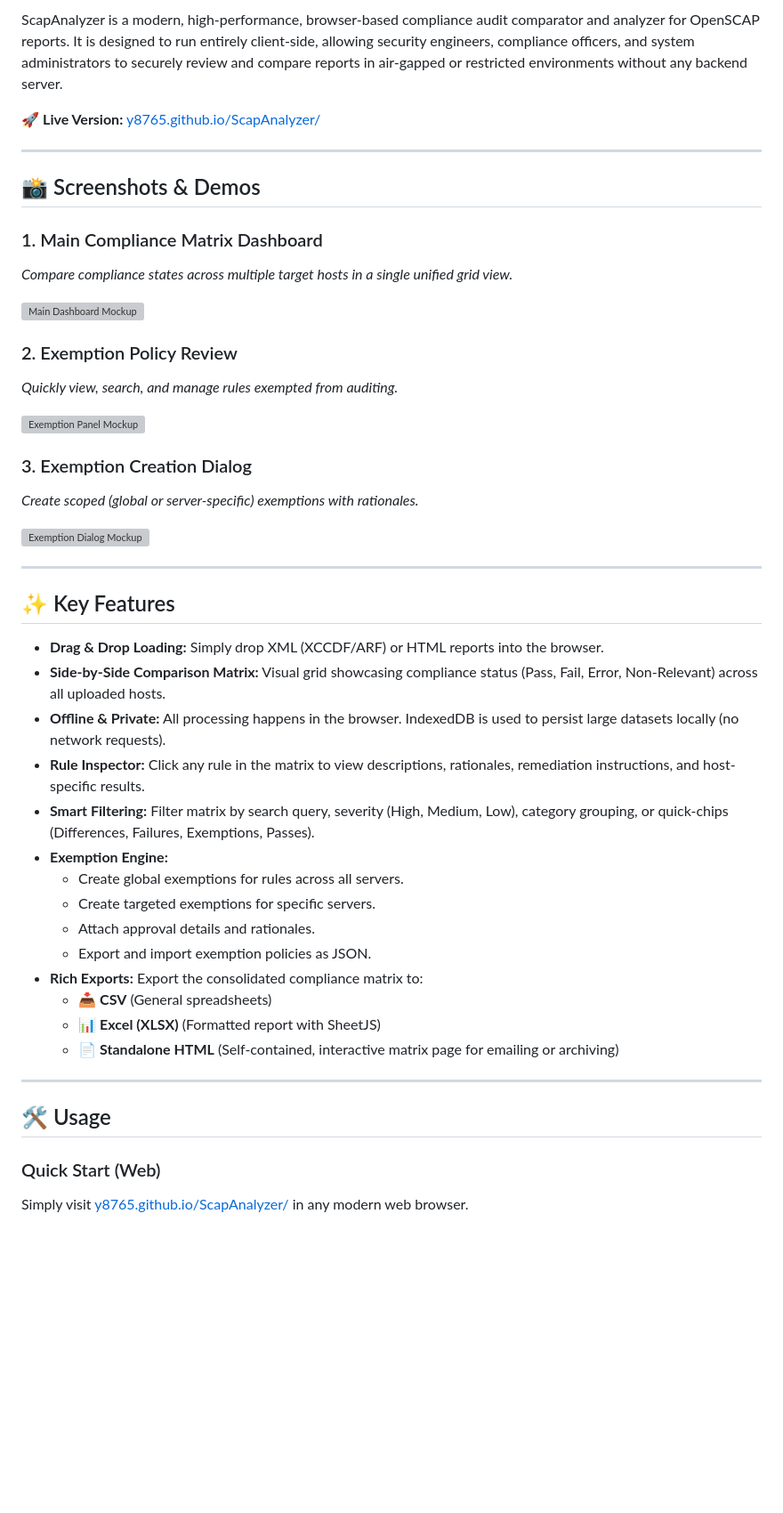
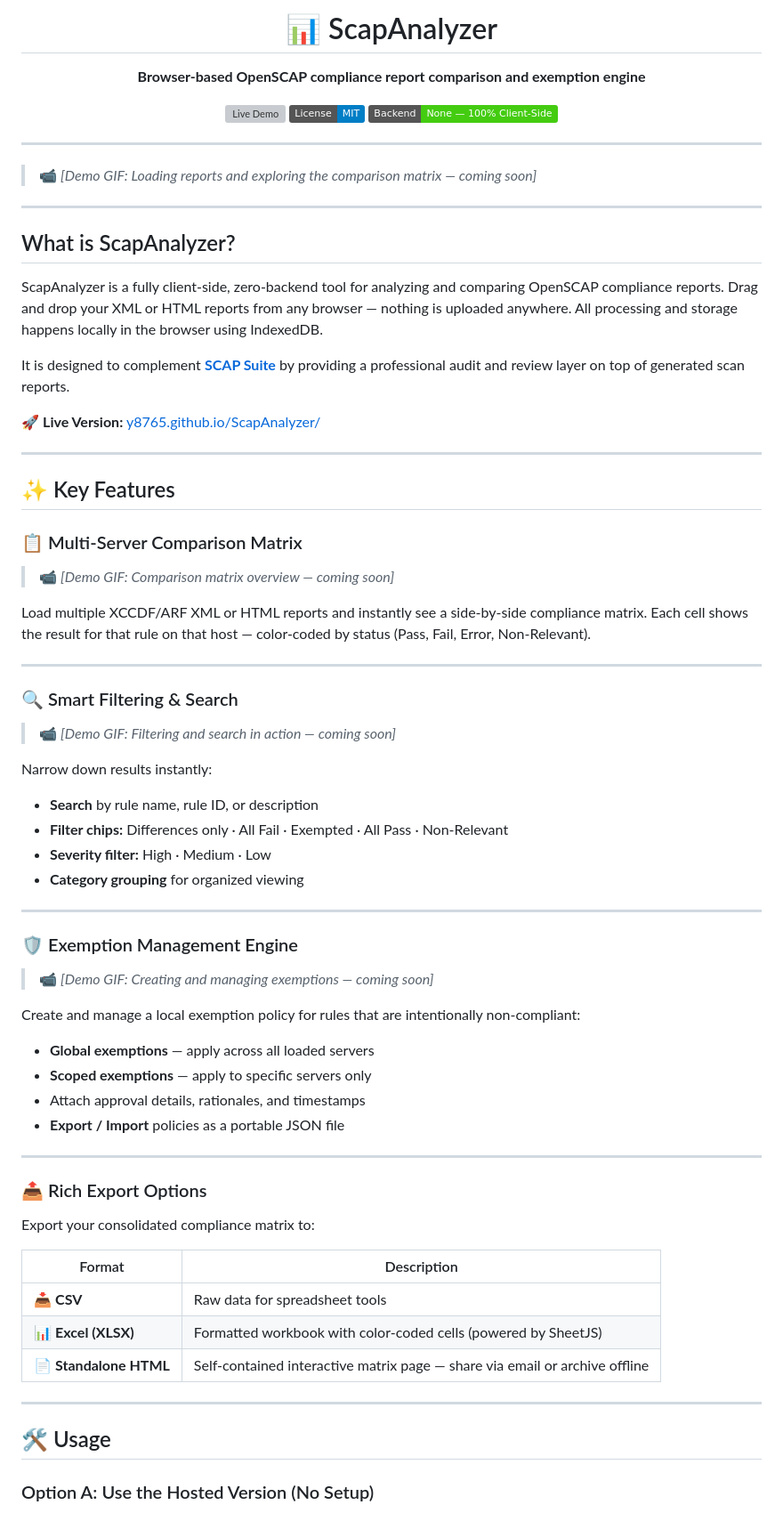
Before and after one commit to Y8765/ScapAnalyzer, a Markdown page: README.md, the part around one of its changes. Shown at 89% size. Drawn GitHub-style; badges without logos; blank space fills up the shorter version; grey boxes are pictures that could not be loaded.

Commit message:
Rewrite README: professional layout with GIF placeholders, feature breakdown, and SCAP Suite integration

```diff
--- a/README.md
+++ b/README.md
@@ -2,50 +2,81 @@
 
-ScapAnalyzer is a modern, high-performance, browser-based compliance audit comparator and analyzer for OpenSCAP reports. It is designed to run entirely client-side, allowing security engineers, compliance officers, and system administrators to securely review and compare reports in air-gapped or restricted environments without any backend server.
+# 📊 ScapAnalyzer
+
+**Browser-based OpenSCAP compliance report comparison and exemption engine**
+
+[![Live Demo](https://img.shields.io/badge/Live%20Demo-y8765.github.io%2FScapAnalyzer-blue?logo=github)](https://y8765.github.io/ScapAnalyzer/)
+[![License: MIT](https://img.shields.io/badge/License-MIT-blue.svg)](LICENSE)
+[![No Backend](https://img.shields.io/badge/Backend-None%20%E2%80%94%20100%25%20Client--Side-brightgreen)](https://y8765.github.io/ScapAnalyzer/)
+
+</div>
+
+---
+
+<!-- GIF PLACEHOLDER: Full overview — drag in 3-4 XML reports, watch the comparison matrix build, click a rule to inspect it -->
+> 📹 *[Demo GIF: Loading reports and exploring the comparison matrix — coming soon]*
+
+---
+
+## What is ScapAnalyzer?
+
+ScapAnalyzer is a fully client-side, zero-backend tool for analyzing and comparing OpenSCAP compliance reports. Drag and drop your XML or HTML reports from any browser — nothing is uploaded anywhere. All processing and storage happens locally in the browser using IndexedDB.
+
+It is designed to complement **[SCAP Suite](https://github.com/Y8765/ScapSuite)** by providing a professional audit and review layer on top of generated scan reports.
 
 🚀 **Live Version:** [y8765.github.io/ScapAnalyzer/](https://y8765.github.io/ScapAnalyzer/)
 
 ---
 
-## 📸 Screenshots & Demos
+## ✨ Key Features
 
-### 1. Main Compliance Matrix Dashboard
-*Compare compliance states across multiple target hosts in a single unified grid view.*
-<!-- Placeholder for Main Dashboard Screenshot or GIF -->
-![Main Dashboard Mockup](docs/screenshots/dashboard_mockup.webp)
+### 📋 Multi-Server Comparison Matrix
 
-### 2. Exemption Policy Review
-*Quickly view, search, and manage rules exempted from auditing.*
-<!-- Placeholder for Exemption Panel Screenshot -->
-![Exemption Panel Mockup](docs/screenshots/exemption_panel_mockup.webp)
+<!-- GIF PLACEHOLDER: Load 4-5 reports, show the matrix appearing with color-coded Pass/Fail/Error cells, hover over cells -->
+> 📹 *[Demo GIF: Comparison matrix overview — coming soon]*
 
-### 3. Exemption Creation Dialog
-*Create scoped (global or server-specific) exemptions with rationales.*
-<!-- Placeholder for Exemption Creation Dialog Screenshot -->
-![Exemption Dialog Mockup](docs/screenshots/exemption_dialog_mockup.webp)
+Load multiple XCCDF/ARF XML or HTML reports and instantly see a side-by-side compliance matrix. Each cell shows the result for that rule on that host — color-coded by status (Pass, Fail, Error, Non-Relevant).
 
 ---
 
-## ✨ Key Features
+### 🔍 Smart Filtering & Search
 
-- **Drag & Drop Loading:** Simply drop XML (XCCDF/ARF) or HTML reports into the browser.
-- **Side-by-Side Comparison Matrix:** Visual grid showcasing compliance status (Pass, Fail, Error, Non-Relevant) across all uploaded hosts.
-- **Offline & Private:** All processing happens in the browser. IndexedDB is used to persist large datasets locally (no network requests).
-- **Rule Inspector:** Click any rule in the matrix to view descriptions, rationales, remediation instructions, and host-specific results.
-- **Smart Filtering:** Filter matrix by search query, severity (High, Medium, Low), category grouping, or quick-chips (Differences, Failures, Exemptions, Passes).
-- **Exemption Engine:**
-  - Create global exemptions for rules across all servers.
-  - Create targeted exemptions for specific servers.
-  - Attach approval details and rationales.
-  - Export and import exemption policies as JSON.
-- **Rich Exports:** Export the consolidated compliance matrix to:
-  - 📥 **CSV** (General spreadsheets)
-  - 📊 **Excel (XLSX)** (Formatted report with SheetJS)
-  - 📄 **Standalone HTML** (Self-contained, interactive matrix page for emailing or archiving)
+<!-- GIF PLACEHOLDER: Type in the search bar, click filter chips (Differences / All Fail / Exempted), show the matrix updating in real-time -->
+> 📹 *[Demo GIF: Filtering and search in action — coming soon]*
+
+Narrow down results instantly:
+- **Search** by rule name, rule ID, or description
+- **Filter chips:** Differences only · All Fail · Exempted · All Pass · Non-Relevant
+- **Severity filter:** High · Medium · Low
+- **Category grouping** for organized viewing
+
+---
+
+### 🛡️ Exemption Management Engine
+
+<!-- GIF PLACEHOLDER: Open exemption dialog, fill in rule + reason + approver, show the rule turn "Exempted" in the matrix, export the JSON policy -->
+> 📹 *[Demo GIF: Creating and managing exemptions — coming soon]*
+
+Create and manage a local exemption policy for rules that are intentionally non-compliant:
+- **Global exemptions** — apply across all loaded servers
+- **Scoped exemptions** — apply to specific servers only
+- Attach approval details, rationales, and timestamps
+- **Export / Import** policies as a portable JSON file
+
+---
+
+### 📤 Rich Export Options
+
+Export your consolidated compliance matrix to:
+
+| Format | Description |
+|---|---|
+| 📥 **CSV** | Raw data for spreadsheet tools |
+| 📊 **Excel (XLSX)** | Formatted workbook with color-coded cells (powered by SheetJS) |
+| 📄 **Standalone HTML** | Self-contained interactive matrix page — share via email or archive offline |
 
 ---
 
 ## 🛠️ Usage
 
-### Quick Start (Web)
-Simply visit [y8765.github.io/ScapAnalyzer/](https://y8765.github.io/ScapAnalyzer/) in any modern web browser.
+### Option A: Use the Hosted Version (No Setup)
 
```
Also changed, not shown: other parts of README.md (+40 -22 lines).
